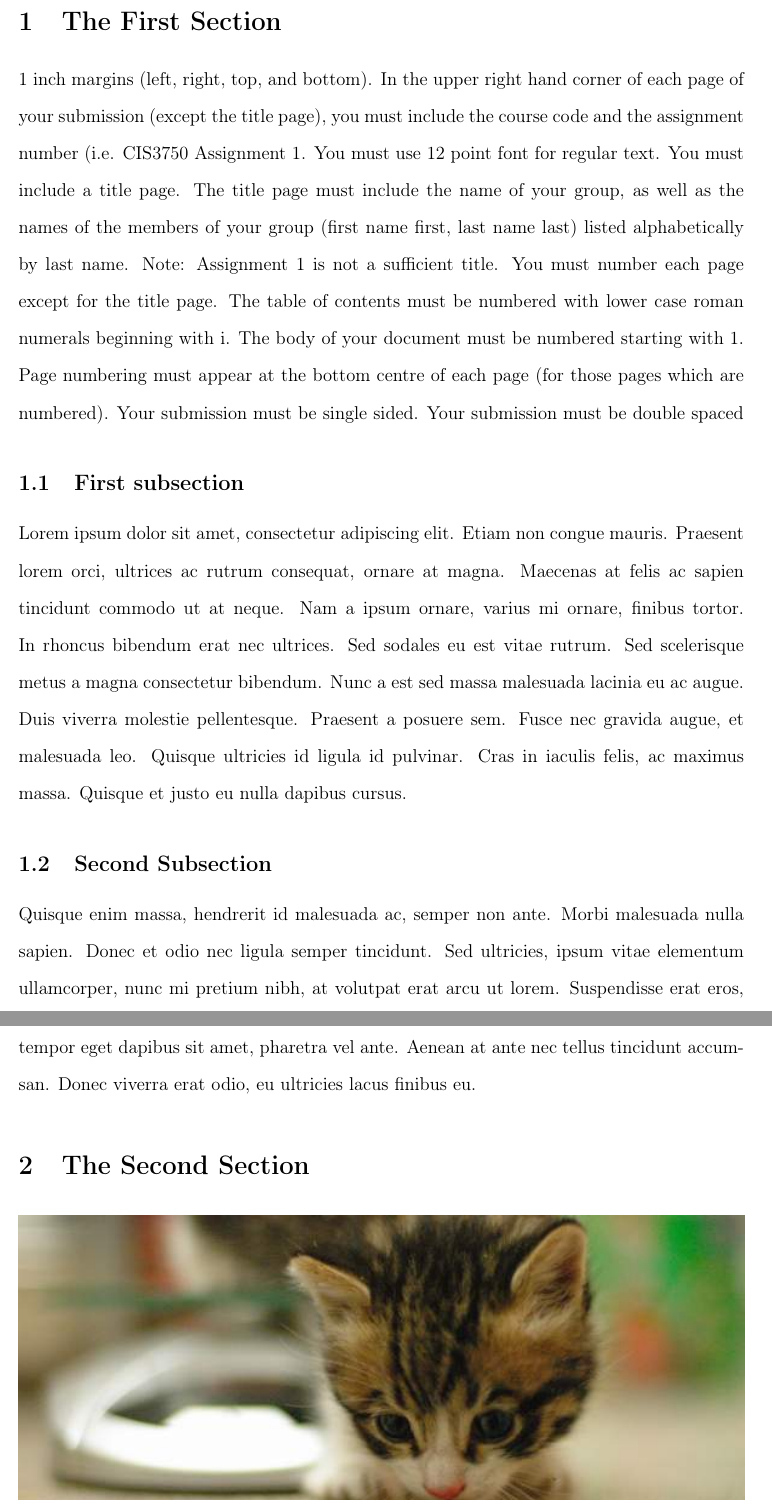
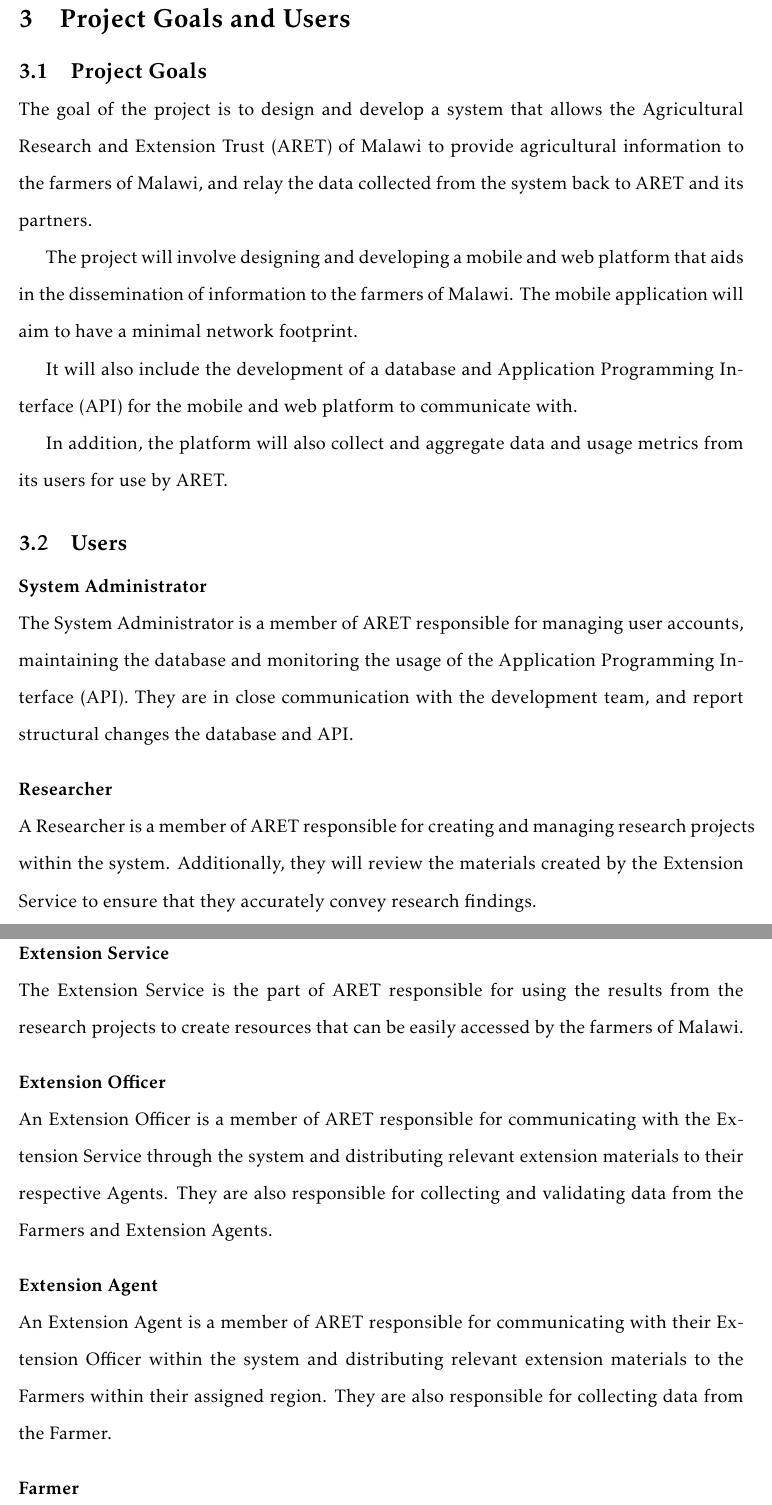
Before and after one commit to neivin/cis3750, a LaTeX document (a1/a1_cis3750.tex): two parts of pages 3 and 4 of 5 before the commit and two parts of pages 6 and 7 of 10 after it, joined at a grey line, cut at the place of the change. Compiled offline with pdfLaTeX.

Commit message:
added majority of report material; david contrib

```diff
--- a/a1/a1_cis3750.tex
+++ b/a1/a1_cis3750.tex
@@ -1,5 +1,13 @@
 \documentclass[12pt,letterpaper]{article}
 \usepackage[utf8]{inputenc}
+\usepackage{kpfonts}
+\usepackage[T1]{fontenc}
+
+\usepackage{titlesec}
+
+\titlespacing*\section{0pt}{12pt plus 4pt minus 2pt}{0pt plus 2pt minus 2pt}
+\titlespacing*\subsection{0pt}{12pt plus 4pt minus 2pt}{0pt plus 2pt minus 2pt}
+\titlespacing*\subsubsection{0pt}{12pt plus 4pt minus 2pt}{0pt plus 2pt minus 2pt}
 
 % Package for double spacing
 \usepackage{setspace}
@@ -7,11 +15,14 @@
 % Set 1.0 inch margins
 \usepackage[margin=1.0in, headheight=15pt]{geometry}
 
-\usepackage[T1]{fontenc}
+
 
 % Use images and graphics
 \usepackage{graphicx}
 \usepackage{float}
+
+% no item indent
+\usepackage{enumitem}
 
 % Use nicer headers
 \usepackage{fancyhdr}
@@ -48,18 +61,5 @@
 \tableofcontents
 \lhead{} % remove default header from Contents page
 \clearpage
-\pagenumbering{roman} %pagenumbering roman numerals
+\pagenumbering{arabic} %pagenumbering in arabic numbers
 
-\section{The First Section}
-1 inch margins (left, right, top, and bottom). In the upper right
-hand corner of each page of your submission (except the title page), you must
-include the course code and the assignment number (i.e. CIS3750 Assignment
-1. You must use 12 point font for regular text. You must include a title page.
-The title page must include the name of your group, as well as the names of
-the members of your group (first name first, last name last) listed alphabetically
-by last name. Note: Assignment 1 is not a sufficient title. You must number
-each page except for the title page. The table of contents must be numbered
-with lower case roman numerals beginning with i. The body of your document
-must be numbered starting with 1. Page numbering must appear at the bottom
-centre of each page (for those pages which are numbered). Your submission
-must be single sided. Your submission must be double spaced
@@ -65,0 +107,28 @@
+\section{Project Goals and Users}
+\subsection{Project Goals}
+
+The goal of the project is to design and develop a system that allows the Agricultural Research and Extension Trust (ARET) of Malawi to provide agricultural information to the farmers of Malawi, and relay the data collected from the system back to ARET and its partners.
+
+The project will involve designing and developing a mobile and web platform that aids in the dissemination of information to the farmers of Malawi. The mobile application will aim to have a minimal network footprint. \par
+
+It will also include the development of a database and Application Programming Interface (API) for the mobile and web platform to communicate with. \par
+
+In addition, the platform will also collect and aggregate data and usage metrics from its users for use by ARET.
+
+\subsection{Users}
+\subsubsection*{System Administrator}
+The System Administrator is a member of ARET responsible for managing user accounts, maintaining the database and monitoring the usage of the Application Programming Interface (API). They are in close communication with the development team, and report structural changes the database and API.
+
+\subsubsection*{Researcher}
+A Researcher is a member of ARET responsible for creating and managing research projects within the system. Additionally, they will review the materials created by the Extension Service to ensure that they accurately convey research findings.
+
+\subsubsection*{Extension Service}
+The Extension Service is the part of ARET responsible for using the results from the research projects to create resources that can be easily accessed by the farmers of Malawi.
+
+\subsubsection*{Extension Officer}
+An Extension Officer is a member of ARET responsible for communicating with the Extension Service through the system and distributing relevant extension materials to their respective Agents. They are also responsible for collecting and validating data from the Farmers and Extension Agents.
+
+\subsubsection*{Extension Agent}
+An Extension Agent is a member of ARET responsible for communicating with their Extension Officer within the system and distributing relevant extension materials to the Farmers within their assigned region. They are also responsible for collecting data from the Farmer.
+
+\subsubsection*{Farmer}
@@ -66,4 +145,3 @@
 
 
-\subsection{First subsection}
-Lorem ipsum dolor sit amet, consectetur adipiscing elit. Etiam non congue mauris. Praesent lorem orci, ultrices ac rutrum consequat, ornare at magna. Maecenas at felis ac sapien tincidunt commodo ut at neque. Nam a ipsum ornare, varius mi ornare, finibus tortor. In rhoncus bibendum erat nec ultrices. Sed sodales eu est vitae rutrum. Sed scelerisque metus a magna consectetur bibendum. Nunc a est sed massa malesuada lacinia eu ac augue. Duis viverra molestie pellentesque. Praesent a posuere sem. Fusce nec gravida augue, et malesuada leo. Quisque ultricies id ligula id pulvinar. Cras in iaculis felis, ac maximus massa. Quisque et justo eu nulla dapibus cursus.
+\clearpage
@@ -70,5 +152,3 @@
 
-\subsection{Second Subsection}
-Quisque enim massa, hendrerit id malesuada ac, semper non ante. Morbi malesuada nulla sapien. Donec et odio nec ligula semper tincidunt. Sed ultricies, ipsum vitae elementum ullamcorper, nunc mi pretium nibh, at volutpat erat arcu ut lorem. Suspendisse erat eros, tempor eget dapibus sit amet, pharetra vel ante. Aenean at ante nec tellus tincidunt accumsan. Donec viverra erat odio, eu ultricies lacus finibus eu.
+After reading the articles provided, there was a lot to think about in regards to how I am going to use my degree after I graduate. Obviously I’d like to be employed by a software company, and make good money. However, I hadn’t given much thought to where I would want to work within computer science, and whether or not it was important that I’m passionate about what I’m working on professionally. If I could use my skills towards some world challenge, it would be the right to knowledge, and specifically the right to free internet. To elaborate on that, I grew up in the age where by the time I was able to type, search engines were extremely popular and any information that I wanted was right at my fingertips. I could know anything at any moment, uncensored, as long as I had a stable internet connection. I could learn about anything I want, immerse myself in online communities, share information with my peers and find like minded individuals from all around the world.\par
 
-\section{The Second Section}
```
Also changed, not shown: a1/a1_cis3750.pdf, a1/img/hanlon-logo.png (added), a1/img/placekitten_600x300.jpg (deleted), a1/a1_cis3750.tex (76 more changed lines).
